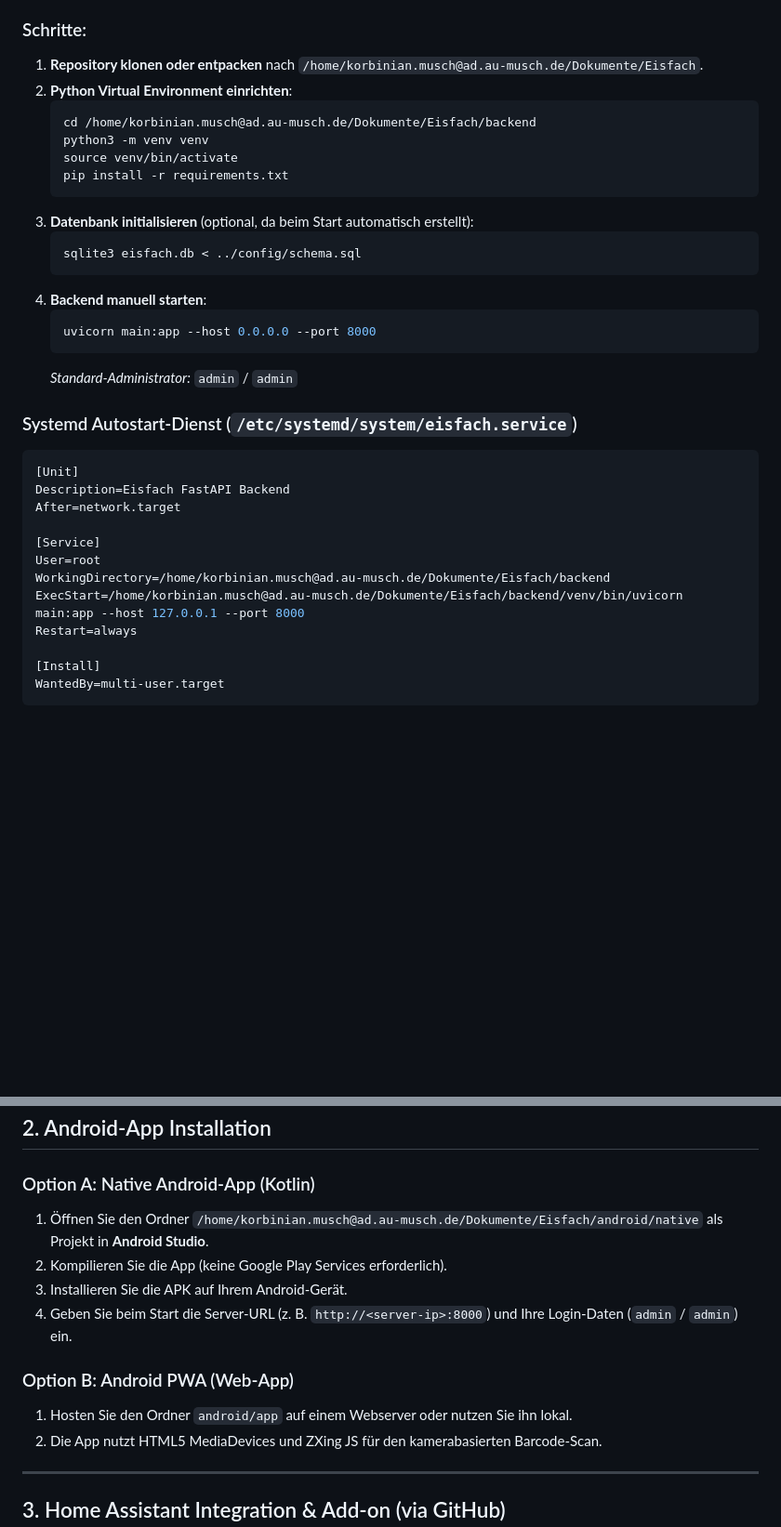
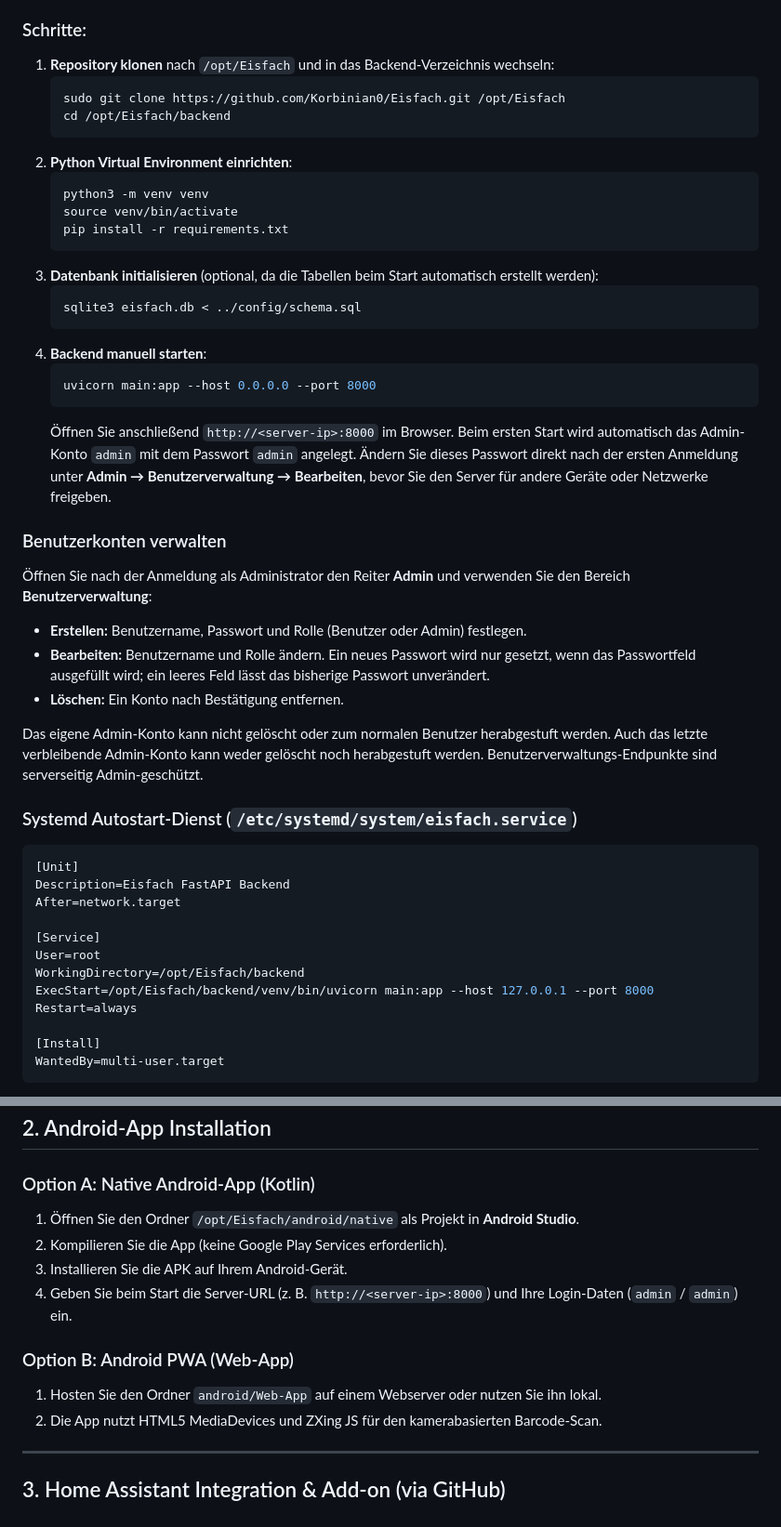
Before and after one commit to Korbinian0/Eisfach, a Markdown page: INSTALL.md, 2 parts joined by grey strips. Shown at 93% size. GitHub-like rendering; blank space fills up the shorter version.

````diff
--- a/INSTALL.md
+++ b/INSTALL.md
@@ -12,15 +12,18 @@ Diese Anleitung beschreibt die Installation und Einrichtung von **Eisfach** auf
 - Apache2 (optional als Reverse Proxy)
 
 ### Schritte:
-1. **Repository klonen oder entpacken** nach `/home/korbinian.musch@ad.au-musch.de/Dokumente/Eisfach`.
+1. **Repository klonen** nach `/opt/Eisfach` und in das Backend-Verzeichnis wechseln:
+   ```bash
+   sudo git clone https://github.com/Korbinian0/Eisfach.git /opt/Eisfach
+   cd /opt/Eisfach/backend
+   ```
 2. **Python Virtual Environment einrichten**:
    ```bash
-   cd /home/korbinian.musch@ad.au-musch.de/Dokumente/Eisfach/backend
    python3 -m venv venv
    source venv/bin/activate
    pip install -r requirements.txt
    ```
-3. **Datenbank initialisieren** (optional, da beim Start automatisch erstellt):
+3. **Datenbank initialisieren** (optional, da die Tabellen beim Start automatisch erstellt werden):
    ```bash
    sqlite3 eisfach.db < ../config/schema.sql
    ```
@@ -28,7 +31,16 @@ Diese Anleitung beschreibt die Installation und Einrichtung von **Eisfach** auf
    ```bash
    uvicorn main:app --host 0.0.0.0 --port 8000
    ```
-   *Standard-Administrator:* `admin` / `admin`
+   Öffnen Sie anschließend `http://<server-ip>:8000` im Browser. Beim ersten Start wird automatisch das Admin-Konto `admin` mit dem Passwort `admin` angelegt. Ändern Sie dieses Passwort direkt nach der ersten Anmeldung unter **Admin → Benutzerverwaltung → Bearbeiten**, bevor Sie den Server für andere Geräte oder Netzwerke freigeben.
+
+### Benutzerkonten verwalten
+
+Öffnen Sie nach der Anmeldung als Administrator den Reiter **Admin** und verwenden Sie den Bereich **Benutzerverwaltung**:
+- **Erstellen:** Benutzername, Passwort und Rolle (Benutzer oder Admin) festlegen.
+- **Bearbeiten:** Benutzername und Rolle ändern. Ein neues Passwort wird nur gesetzt, wenn das Passwortfeld ausgefüllt wird; ein leeres Feld lässt das bisherige Passwort unverändert.
+- **Löschen:** Ein Konto nach Bestätigung entfernen.
+
+Das eigene Admin-Konto kann nicht gelöscht oder zum normalen Benutzer herabgestuft werden. Auch das letzte verbleibende Admin-Konto kann weder gelöscht noch herabgestuft werden. Benutzerverwaltungs-Endpunkte sind serverseitig Admin-geschützt.
 
 ### Systemd Autostart-Dienst (`/etc/systemd/system/eisfach.service`)
 ```ini
@@ -38,8 +50,8 @@ After=network.target
 
 [Service]
 User=root
-WorkingDirectory=/home/korbinian.musch@ad.au-musch.de/Dokumente/Eisfach/backend
-ExecStart=/home/korbinian.musch@ad.au-musch.de/Dokumente/Eisfach/backend/venv/bin/uvicorn main:app --host 127.0.0.1 --port 8000
+WorkingDirectory=/opt/Eisfach/backend
+ExecStart=/opt/Eisfach/backend/venv/bin/uvicorn main:app --host 127.0.0.1 --port 8000
 Restart=always
 
 [Install]
@@ -57,13 +69,13 @@ sudo systemctl start eisfach
 ## 2. Android-App Installation
 
 ### Option A: Native Android-App (Kotlin)
-1. Öffnen Sie den Ordner `/home/korbinian.musch@ad.au-musch.de/Dokumente/Eisfach/android/native` als Projekt in **Android Studio**.
+1. Öffnen Sie den Ordner `/opt/Eisfach/android/native` als Projekt in **Android Studio**.
 2. Kompilieren Sie die App (keine Google Play Services erforderlich).
 3. Installieren Sie die APK auf Ihrem Android-Gerät.
 4. Geben Sie beim Start die Server-URL (z. B. `http://<server-ip>:8000`) und Ihre Login-Daten (`admin` / `admin`) ein.
 
 ### Option B: Android PWA (Web-App)
-1. Hosten Sie den Ordner `android/app` auf einem Webserver oder nutzen Sie ihn lokal.
+1. Hosten Sie den Ordner `android/Web-App` auf einem Webserver oder nutzen Sie ihn lokal.
 2. Die App nutzt HTML5 MediaDevices und ZXing JS für den kamerabasierten Barcode-Scan.
 
 ---
````
Also changed, not shown: README.md (+17 -13 lines).
